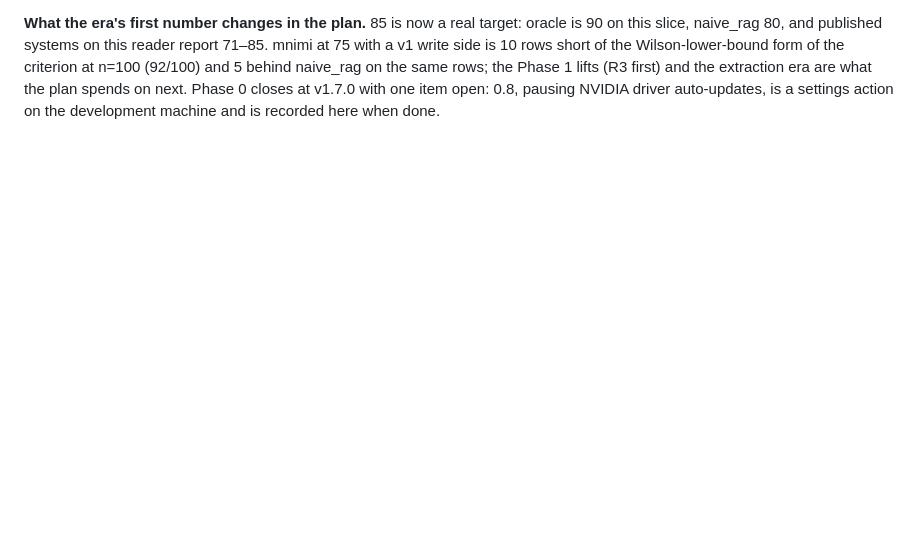
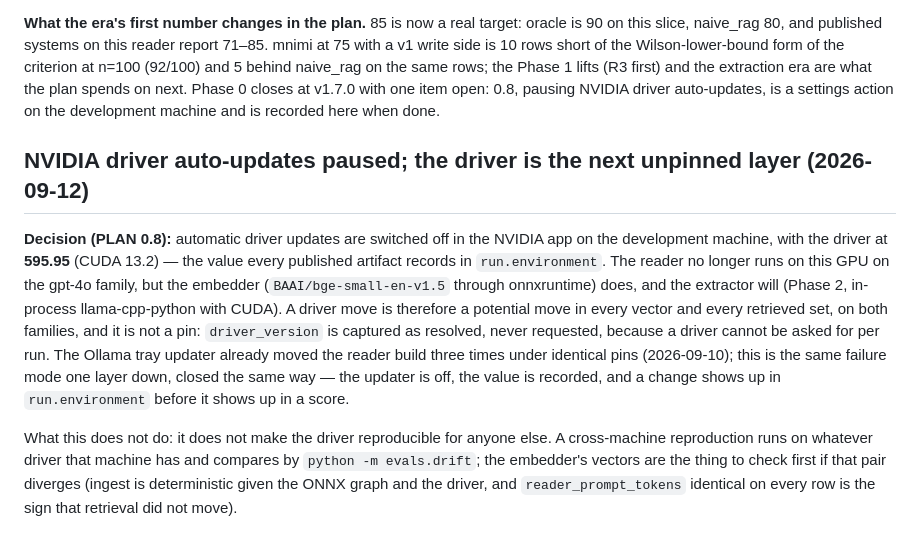
Before and after one commit to IasonasKokkalos/mnimi, a Markdown page: docs/DECISIONS.md, the part around the change. Drawn GitHub-style; blank space fills up the shorter version.

Commit message:
record the NVIDIA driver auto-update pause (PLAN 0.8; driver 595.95)
Co-Authored-By: Claude Fable 5.1 <noreply@anthropic.com>
Claude-Session: https://claude.ai/code/session_01MxrHCPogB3oddFRGhkpcGN

```diff
--- a/docs/DECISIONS.md
+++ b/docs/DECISIONS.md
@@ -1363,3 +1363,26 @@ naive_rag on the same rows; the Phase 1 lifts (R3 first) and the extraction
 era are what the plan spends on next. Phase 0 closes at v1.7.0 with one item
 open: 0.8, pausing NVIDIA driver auto-updates, is a settings action on the
 development machine and is recorded here when done.
+
+## NVIDIA driver auto-updates paused; the driver is the next unpinned layer (2026-09-12)
+
+**Decision (PLAN 0.8):** automatic driver updates are switched off in the
+NVIDIA app on the development machine, with the driver at **595.95** (CUDA
+13.2) — the value every published artifact records in `run.environment`.
+The reader no longer runs on this GPU on the gpt-4o family, but the embedder
+(`BAAI/bge-small-en-v1.5` through onnxruntime) does, and the extractor will
+(Phase 2, in-process llama-cpp-python with CUDA). A driver move is therefore
+a potential move in every vector and every retrieved set, on both families,
+and it is not a pin: `driver_version` is captured as resolved, never
+requested, because a driver cannot be asked for per run. The Ollama tray
+updater already moved the reader build three times under identical pins
+(2026-09-10); this is the same failure mode one layer down, closed the same
+way — the updater is off, the value is recorded, and a change shows up in
+`run.environment` before it shows up in a score.
+
+What this does not do: it does not make the driver reproducible for anyone
+else. A cross-machine reproduction runs on whatever driver that machine has
+and compares by `python -m evals.drift`; the embedder's vectors are the thing
+to check first if that pair diverges (ingest is deterministic given the ONNX
+graph and the driver, and `reader_prompt_tokens` identical on every row is
+the sign that retrieval did not move).
```
